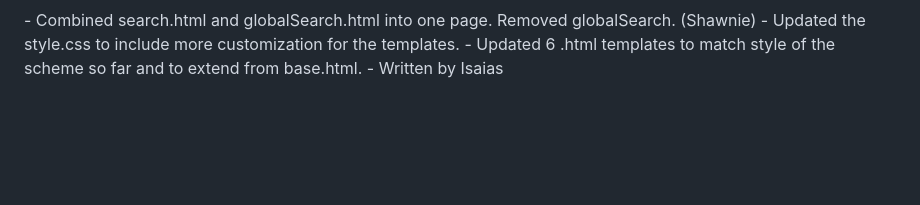
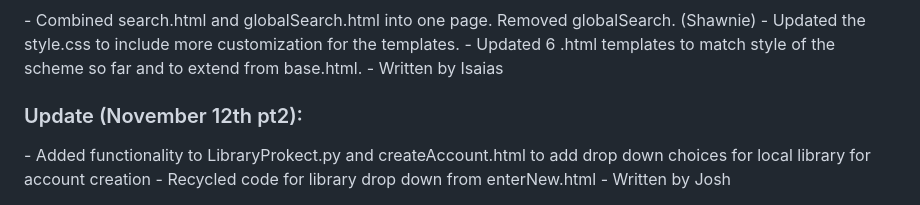
Before and after one commit to quatrerw462/CEN4090L, a Markdown page: README.md, the part around the change. Rendered like a GitHub page; blank space fills up the shorter version.

```diff
--- a/README.md
+++ b/README.md
@@ -60,3 +60,8 @@
 - Updated the style.css to include more customization for the templates.
 - Updated 6 .html templates to match style of the scheme so far and to extend from base.html.
 - Written by Isaias
+
+<h3>Update (November 12th pt2):</h3>
+- Added functionality to LibraryProkect.py and createAccount.html to add drop down choices for local library for account creation
+- Recycled code for library drop down from enterNew.html
+- Written by Josh
```
